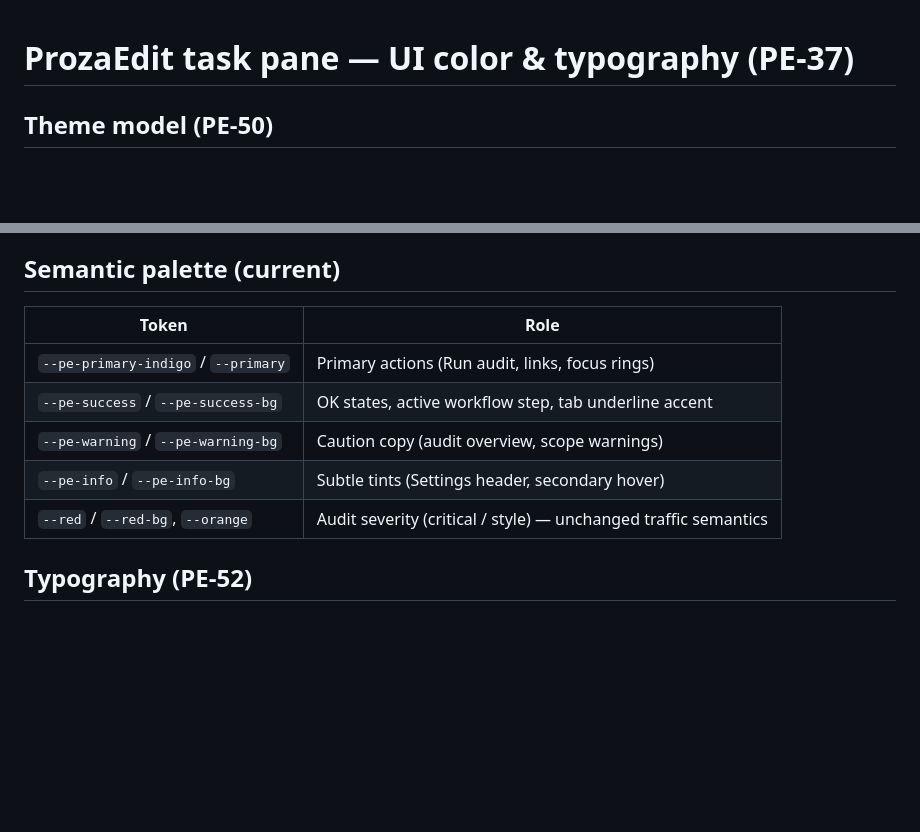
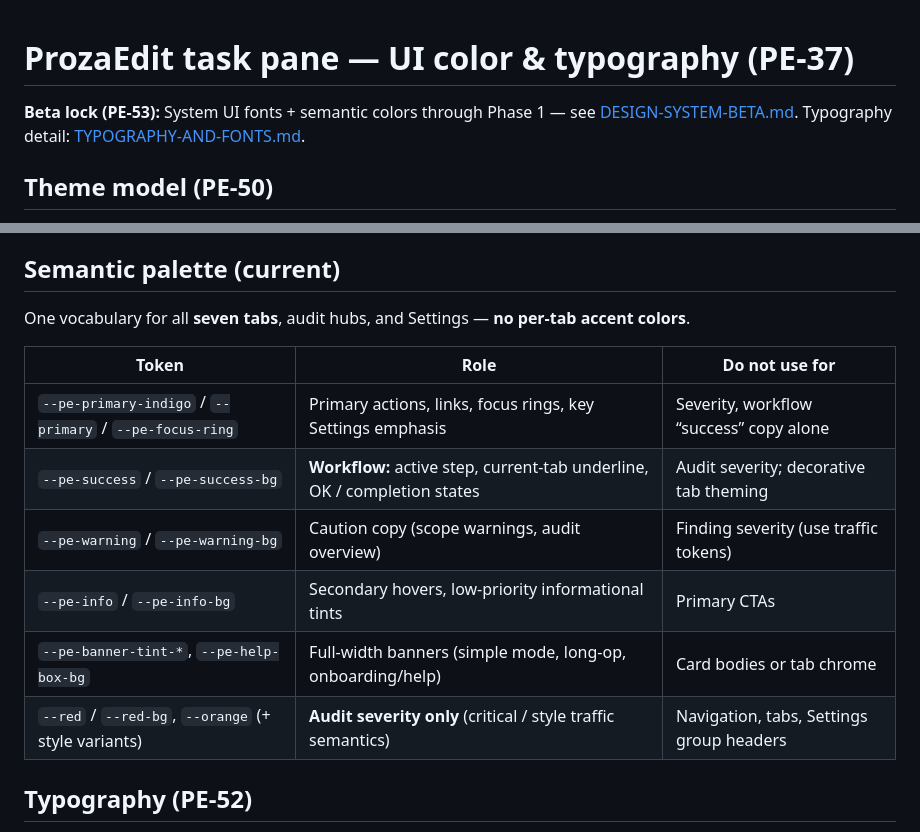
Before and after one commit to drcracius/prozaedit-word, a Markdown page: docs/pe-ui-design-notes.md, 2 parts joined by grey strips. Rendered like a GitHub page; blank space fills up the shorter version.

```diff
--- a/docs/pe-ui-design-notes.md
+++ b/docs/pe-ui-design-notes.md
@@ -1,4 +1,6 @@
 # ProzaEdit task pane — UI color & typography (PE-37)
+
+**Beta lock (PE-53):** System UI fonts + semantic colors through Phase 1 — see [DESIGN-SYSTEM-BETA.md](./DESIGN-SYSTEM-BETA.md). Typography detail: [TYPOGRAPHY-AND-FONTS.md](./TYPOGRAPHY-AND-FONTS.md).
 
 ## Theme model (PE-50)
 
@@ -9,13 +11,16 @@
 
 ## Semantic palette (current)
 
-| Token | Role |
-| --- | --- |
-| `--pe-primary-indigo` / `--primary` | Primary actions (Run audit, links, focus rings) |
-| `--pe-success` / `--pe-success-bg` | OK states, active workflow step, tab underline accent |
-| `--pe-warning` / `--pe-warning-bg` | Caution copy (audit overview, scope warnings) |
-| `--pe-info` / `--pe-info-bg` | Subtle tints (Settings header, secondary hover) |
-| `--red` / `--red-bg`, `--orange` | Audit severity (critical / style) — unchanged traffic semantics |
+One vocabulary for all **seven tabs**, audit hubs, and Settings — **no per-tab accent colors**.
+
+| Token | Role | Do not use for |
+| --- | --- | --- |
+| `--pe-primary-indigo` / `--primary` / `--pe-focus-ring` | Primary actions, links, focus rings, key Settings emphasis | Severity, workflow “success” copy alone |
+| `--pe-success` / `--pe-success-bg` | **Workflow:** active step, current-tab underline, OK / completion states | Audit severity; decorative tab theming |
+| `--pe-warning` / `--pe-warning-bg` | Caution copy (scope warnings, audit overview) | Finding severity (use traffic tokens) |
+| `--pe-info` / `--pe-info-bg` | Secondary hovers, low-priority informational tints | Primary CTAs |
+| `--pe-banner-tint-*`, `--pe-help-box-bg` | Full-width banners (simple mode, long-op, onboarding/help) | Card bodies or tab chrome |
+| `--red` / `--red-bg`, `--orange` (+ style variants) | **Audit severity only** (critical / style traffic semantics) | Navigation, tabs, Settings group headers |
 
 ## Typography (PE-52)
 
```
Also changed, not shown: docs/DESIGN-SYSTEM-BETA.md (added, +67 -0 lines), docs/FINAL-MILE-PLAN-WEB.md (+2 -0 lines).
